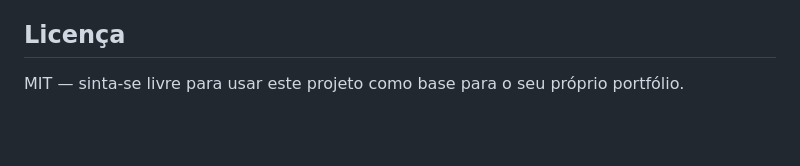
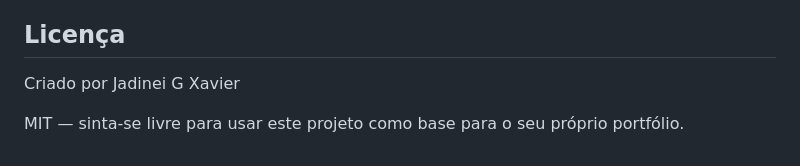
Before and after one commit to jadineigxavier/API-REST-de-Cat-logo-de-Produtos, a Markdown page: README.md, the part around the change. Rendered like a GitHub page; blank space fills up the shorter version.

Commit message:
correção readme

```diff
--- a/README.md
+++ b/README.md
@@ -114,4 +114,6 @@ curl -X POST http://127.0.0.1:8000/items \
 
 ## Licença
 
+Criado por Jadinei G Xavier
+
 MIT — sinta-se livre para usar este projeto como base para o seu próprio portfólio.
```
